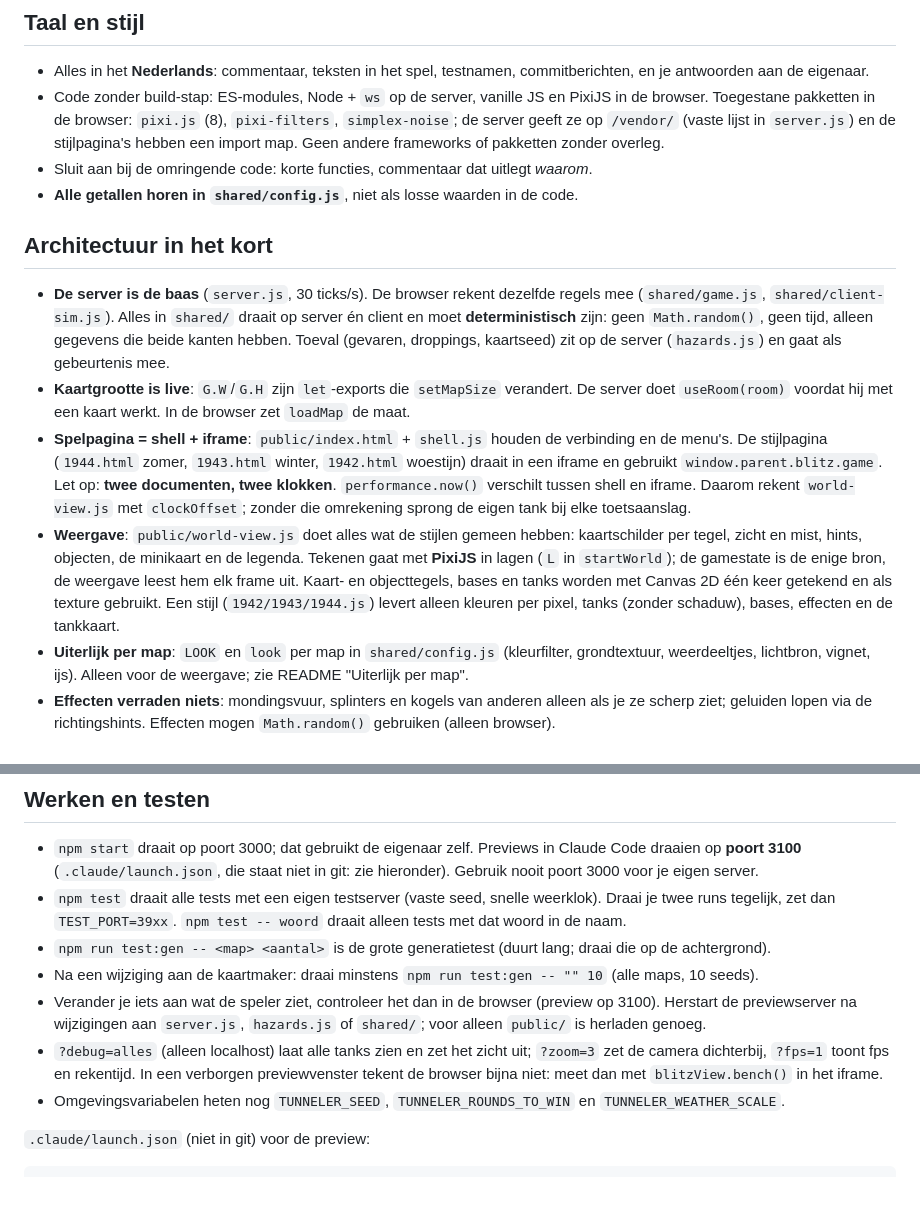
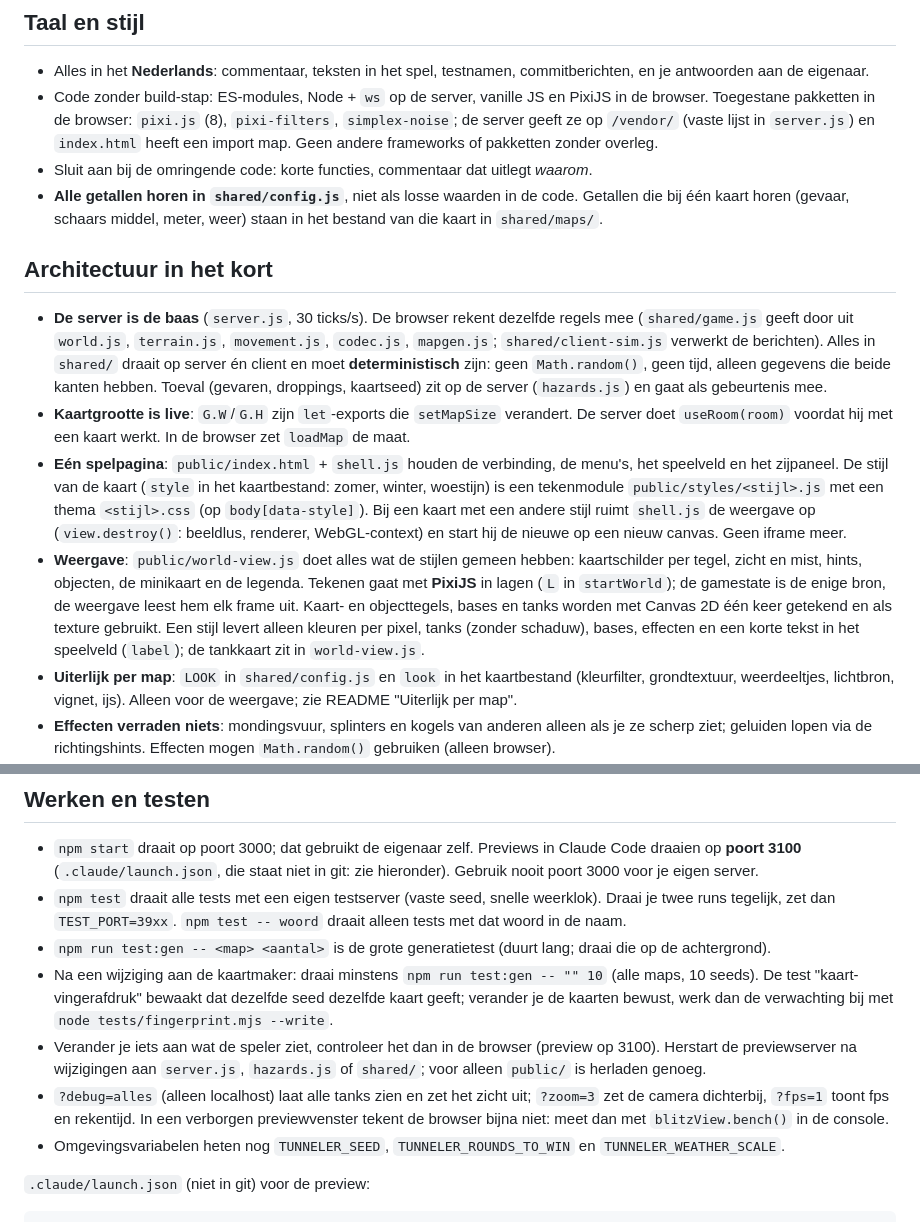
Before and after one commit to FabianKL/blitzkrieg, a Markdown page: CLAUDE.md, 2 parts joined by grey strips. GitHub-like rendering; blank space fills up the shorter version.

```diff
--- a/CLAUDE.md
+++ b/CLAUDE.md
@@ -22,30 +22,33 @@ Zo is de metro in Berlijn (§10.10) geschrapt. De open vragen in §15 zijn beant
   antwoorden aan de eigenaar.
 - Code zonder build-stap: ES-modules, Node + `ws` op de server, vanille JS en PixiJS in de browser.
   Toegestane pakketten in de browser: `pixi.js` (8), `pixi-filters`, `simplex-noise`; de server geeft
-  ze op `/vendor/` (vaste lijst in `server.js`) en de stijlpagina's hebben een import map. Geen andere
+  ze op `/vendor/` (vaste lijst in `server.js`) en `index.html` heeft een import map. Geen andere
   frameworks of pakketten zonder overleg.
 - Sluit aan bij de omringende code: korte functies, commentaar dat uitlegt *waarom*.
-- **Alle getallen horen in `shared/config.js`**, niet als losse waarden in de code.
+- **Alle getallen horen in `shared/config.js`**, niet als losse waarden in de code. Getallen die bij
+  één kaart horen (gevaar, schaars middel, meter, weer) staan in het bestand van die kaart in
+  `shared/maps/`.
 
 ## Architectuur in het kort
 - **De server is de baas** (`server.js`, 30 ticks/s). De browser rekent dezelfde regels mee
-  (`shared/game.js`, `shared/client-sim.js`). Alles in `shared/` draait op server én client en moet
+  (`shared/game.js` geeft door uit `world.js`, `terrain.js`, `movement.js`, `codec.js`, `mapgen.js`;
+  `shared/client-sim.js` verwerkt de berichten). Alles in `shared/` draait op server én client en moet
   **deterministisch** zijn: geen `Math.random()`, geen tijd, alleen gegevens die beide kanten hebben.
   Toeval (gevaren, droppings, kaartseed) zit op de server (`hazards.js`) en gaat als gebeurtenis mee.
 - **Kaartgrootte is live**: `G.W`/`G.H` zijn `let`-exports die `setMapSize` verandert. De server doet
   `useRoom(room)` voordat hij met een kaart werkt. In de browser zet `loadMap` de maat.
-- **Spelpagina = shell + iframe**: `public/index.html` + `shell.js` houden de verbinding en de menu's.
-  De stijlpagina (`1944.html` zomer, `1943.html` winter, `1942.html` woestijn) draait in een iframe en
-  gebruikt `window.parent.blitz.game`. Let op: **twee documenten, twee klokken**. `performance.now()`
-  verschilt tussen shell en iframe. Daarom rekent `world-view.js` met `clockOffset`; zonder die
-  omrekening sprong de eigen tank bij elke toetsaanslag.
+- **Eén spelpagina**: `public/index.html` + `shell.js` houden de verbinding, de menu's, het speelveld
+  en het zijpaneel. De stijl van de kaart (`style` in het kaartbestand: zomer, winter, woestijn) is
+  een tekenmodule `public/styles/<stijl>.js` met een thema `<stijl>.css` (op `body[data-style]`).
+  Bij een kaart met een andere stijl ruimt `shell.js` de weergave op (`view.destroy()`: beeldlus,
+  renderer, WebGL-context) en start hij de nieuwe op een nieuw canvas. Geen iframe meer.
 - **Weergave**: `public/world-view.js` doet alles wat de stijlen gemeen hebben: kaartschilder per
   tegel, zicht en mist, hints, objecten, de minikaart en de legenda. Tekenen gaat met **PixiJS** in
   lagen (`L` in `startWorld`); de gamestate is de enige bron, de weergave leest hem elk frame uit.
   Kaart- en objecttegels, bases en tanks worden met Canvas 2D één keer getekend en als texture
-  gebruikt. Een stijl (`1942/1943/1944.js`) levert alleen kleuren per pixel, tanks (zonder schaduw),
-  bases, effecten en de tankkaart.
-- **Uiterlijk per map**: `LOOK` en `look` per map in `shared/config.js` (kleurfilter, grondtextuur,
+  gebruikt. Een stijl levert alleen kleuren per pixel, tanks (zonder schaduw), bases, effecten en
+  een korte tekst in het speelveld (`label`); de tankkaart zit in `world-view.js`.
+- **Uiterlijk per map**: `LOOK` in `shared/config.js` en `look` in het kaartbestand (kleurfilter, grondtextuur,
   weerdeeltjes, lichtbron, vignet, ijs). Alleen voor de weergave; zie README "Uiterlijk per map".
 - **Effecten verraden niets**: mondingsvuur, splinters en kogels van anderen alleen als je ze scherp
   ziet; geluiden lopen via de richtingshints. Effecten mogen `Math.random()` gebruiken (alleen browser).
@@ -104,12 +107,14 @@ Zo is de metro in Berlijn (§10.10) geschrapt. De open vragen in §15 zijn beant
   runs tegelijk, zet dan `TEST_PORT=39xx`. `npm test -- woord` draait alleen tests met dat woord in de naam.
 - `npm run test:gen -- <map> <aantal>` is de grote generatietest (duurt lang; draai die op de achtergrond).
 - Na een wijziging aan de kaartmaker: draai minstens `npm run test:gen -- "" 10` (alle maps, 10 seeds).
+  De test "kaart-vingerafdruk" bewaakt dat dezelfde seed dezelfde kaart geeft; verander je de kaarten
+  bewust, werk dan de verwachting bij met `node tests/fingerprint.mjs --write`.
 - Verander je iets aan wat de speler ziet, controleer het dan in de browser (preview op 3100).
   Herstart de previewserver na wijzigingen aan `server.js`, `hazards.js` of `shared/`; voor alleen
   `public/` is herladen genoeg.
 - `?debug=alles` (alleen localhost) laat alle tanks zien en zet het zicht uit; `?zoom=3` zet de camera
   dichterbij, `?fps=1` toont fps en rekentijd. In een verborgen previewvenster tekent de browser bijna
-  niet: meet dan met `blitzView.bench()` in het iframe.
+  niet: meet dan met `blitzView.bench()` in de console.
 - Omgevingsvariabelen heten nog `TUNNELER_SEED`, `TUNNELER_ROUNDS_TO_WIN` en `TUNNELER_WEATHER_SCALE`.
 
 `.claude/launch.json` (niet in git) voor de preview:
```
Also changed, not shown: README.md (+35 -25 lines).
